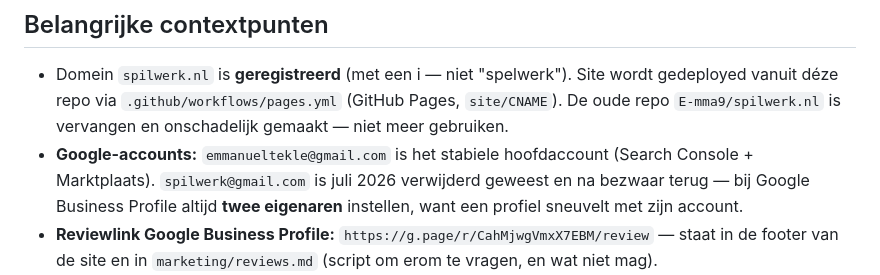
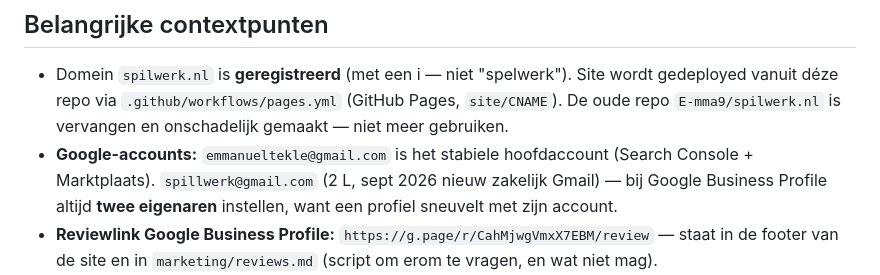
Before and after one commit to E-mma9/spilwerk, a Markdown page: CLAUDE.md, the part around the change. Drawn GitHub-style.

Commit message:
email: spillwerk@gmail.com (2 L) sept 2026 nieuw zakelijk Gmail

```diff
--- a/CLAUDE.md
+++ b/CLAUDE.md
@@ -72,7 +72,7 @@ Plus optioneel: webapp-bouw zoals Total Tankstation (case study staat op `/werk/
 ## Belangrijke contextpunten
 
 - Domein `spilwerk.nl` is **geregistreerd** (met een i — niet "spelwerk"). Site wordt gedeployed vanuit déze repo via `.github/workflows/pages.yml` (GitHub Pages, `site/CNAME`). De oude repo `E-mma9/spilwerk.nl` is vervangen en onschadelijk gemaakt — niet meer gebruiken.
-- **Google-accounts:** `emmanueltekle@gmail.com` is het stabiele hoofdaccount (Search Console + Marktplaats). `spilwerk@gmail.com` is juli 2026 verwijderd geweest en na bezwaar terug — bij Google Business Profile altijd **twee eigenaren** instellen, want een profiel sneuvelt met zijn account.
+- **Google-accounts:** `emmanueltekle@gmail.com` is het stabiele hoofdaccount (Search Console + Marktplaats). `spillwerk@gmail.com` (2 L, sept 2026 nieuw zakelijk Gmail) — bij Google Business Profile altijd **twee eigenaren** instellen, want een profiel sneuvelt met zijn account.
 - **Reviewlink Google Business Profile:** `https://g.page/r/CahMjwgVmxX7EBM/review` — staat in de footer van de site en in `marketing/reviews.md` (script om erom te vragen, en wat niet mag).
 - **Google Business Profile bestaat al en is geverifieerd** — categorie Computerservice, beheerd vanaf `emmanueltekle@gmail.com`. Niet opnieuw aanmaken (dubbele profielen = spam-signaal en schorsing). Openstaand: tweede eigenaar toevoegen, beschrijving/diensten/servicegebied invullen, foto van Emmanuel zelf toevoegen. Teksten staan in `marketing/google-business-profile.md`.
 - **Google Ads draait** sinds juli 2026 — expertmodus, Zoeknetwerk-campagne. Advies over "nog niet starten" in `marketing/betaalde-promotie.md` is dus achterhaald; wat blijft gelden is het maandelijkse onderhoud (zoektermen-rapport nalopen, uitsluitingszoekwoorden toevoegen) en de stopregel na 30 dagen.
```
Also changed, not shown: marketing/advertenties.md (+1 -1 lines), marketing/google-business-profile.md (+2 -2 lines).
